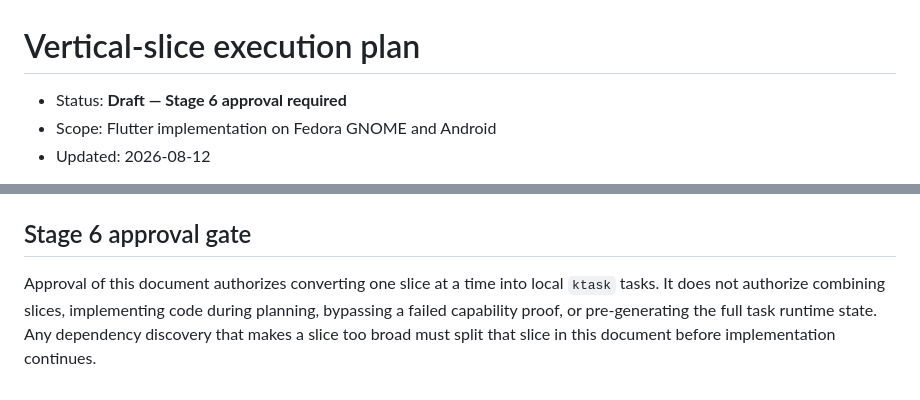
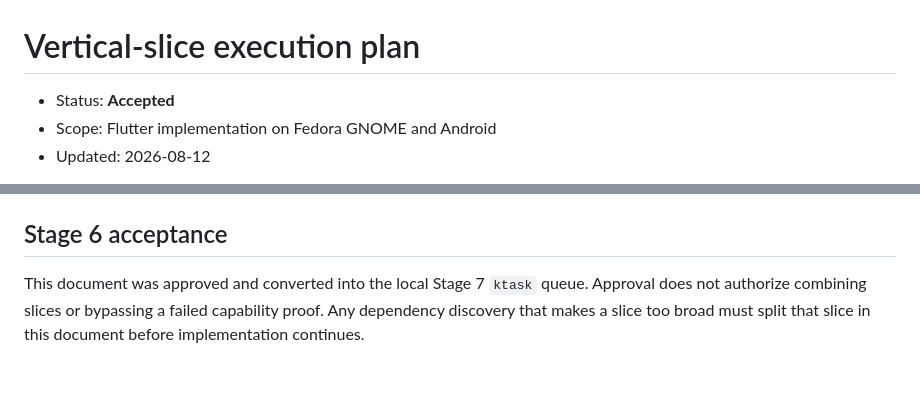
Before and after one commit to IllyaYalovyy/axiotask, a Markdown page: docs/EXECUTION_PLAN.md, 2 parts joined by grey strips. Rendered like a GitHub page.

```diff
--- a/docs/EXECUTION_PLAN.md
+++ b/docs/EXECUTION_PLAN.md
@@ -1,6 +1,6 @@
 # Vertical-slice execution plan
 
-- Status: **Draft — Stage 6 approval required**
+- Status: **Accepted**
 - Scope: Flutter implementation on Fedora GNOME and Android
 - Updated: 2026-08-12
 
@@ -1230,10 +1230,9 @@ successful synchronization.
   is clean. Gates: every prior slice through S34C.
 - **Commit / push:** `Complete supported product verification`; push.
 
-## Stage 6 approval gate
+## Stage 6 acceptance
 
-Approval of this document authorizes converting one slice at a time into local
-`ktask` tasks. It does not authorize combining slices, implementing code during
-planning, bypassing a failed capability proof, or pre-generating the full task
-runtime state. Any dependency discovery that makes a slice too broad must split
-that slice in this document before implementation continues.
+This document was approved and converted into the local Stage 7 `ktask` queue.
+Approval does not authorize combining slices or bypassing a failed capability
+proof. Any dependency discovery that makes a slice too broad must split that
+slice in this document before implementation continues.
```
Also changed, not shown: docs/DEVELOPMENT.md (+4 -1 lines).
